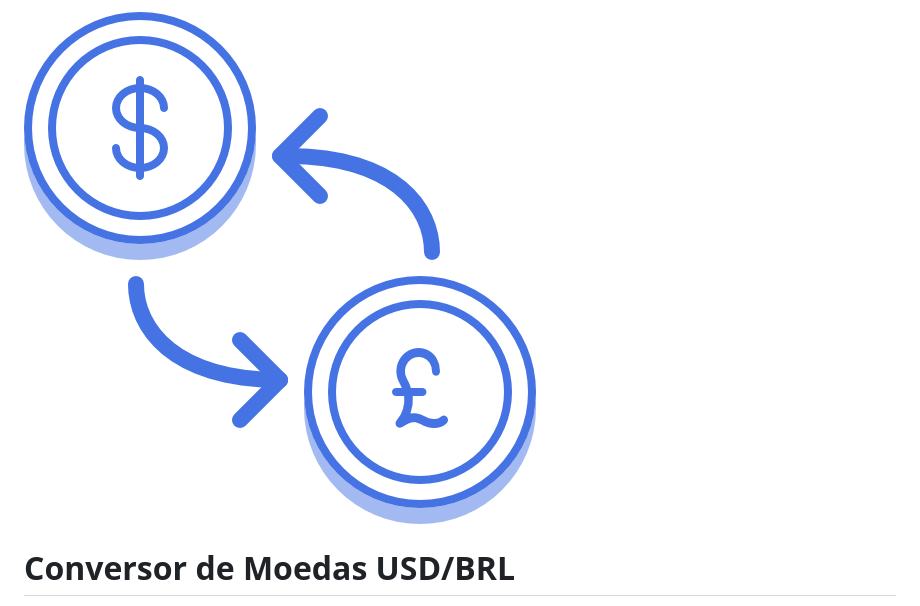
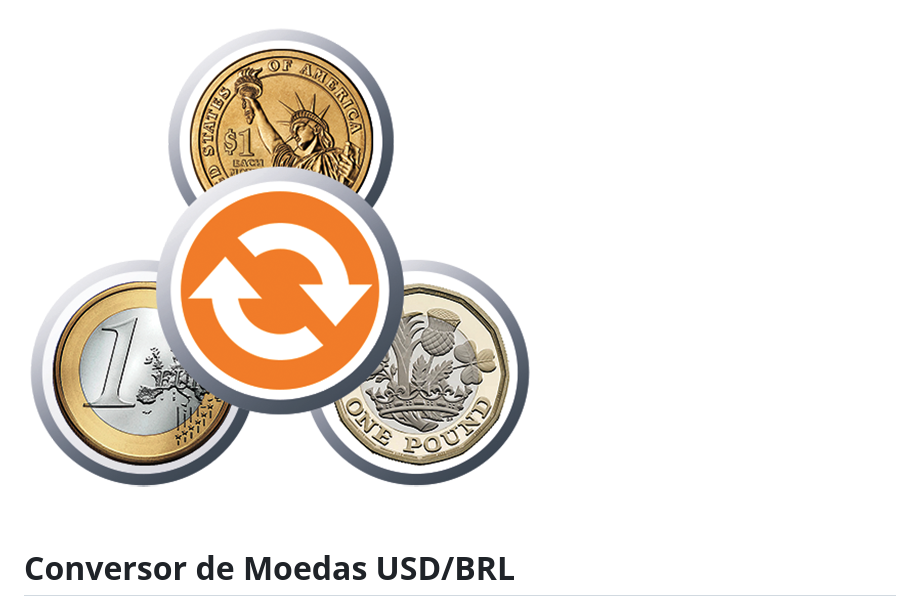
Before and after one commit to HugoHendrix/conversor-de-moedas, a Markdown page: README.md, the part around the change. Rendered like a GitHub page; pictures changed too: image-2.png (deleted), image-3.png (added).

```diff
--- a/README.md
+++ b/README.md
@@ -1,4 +1,4 @@
-![alt text](image-2.png)
+![alt text](image-3.png)
 
 
 # Conversor de Moedas USD/BRL
```
Also changed, not shown: image-1.png (deleted), image.png (deleted).
